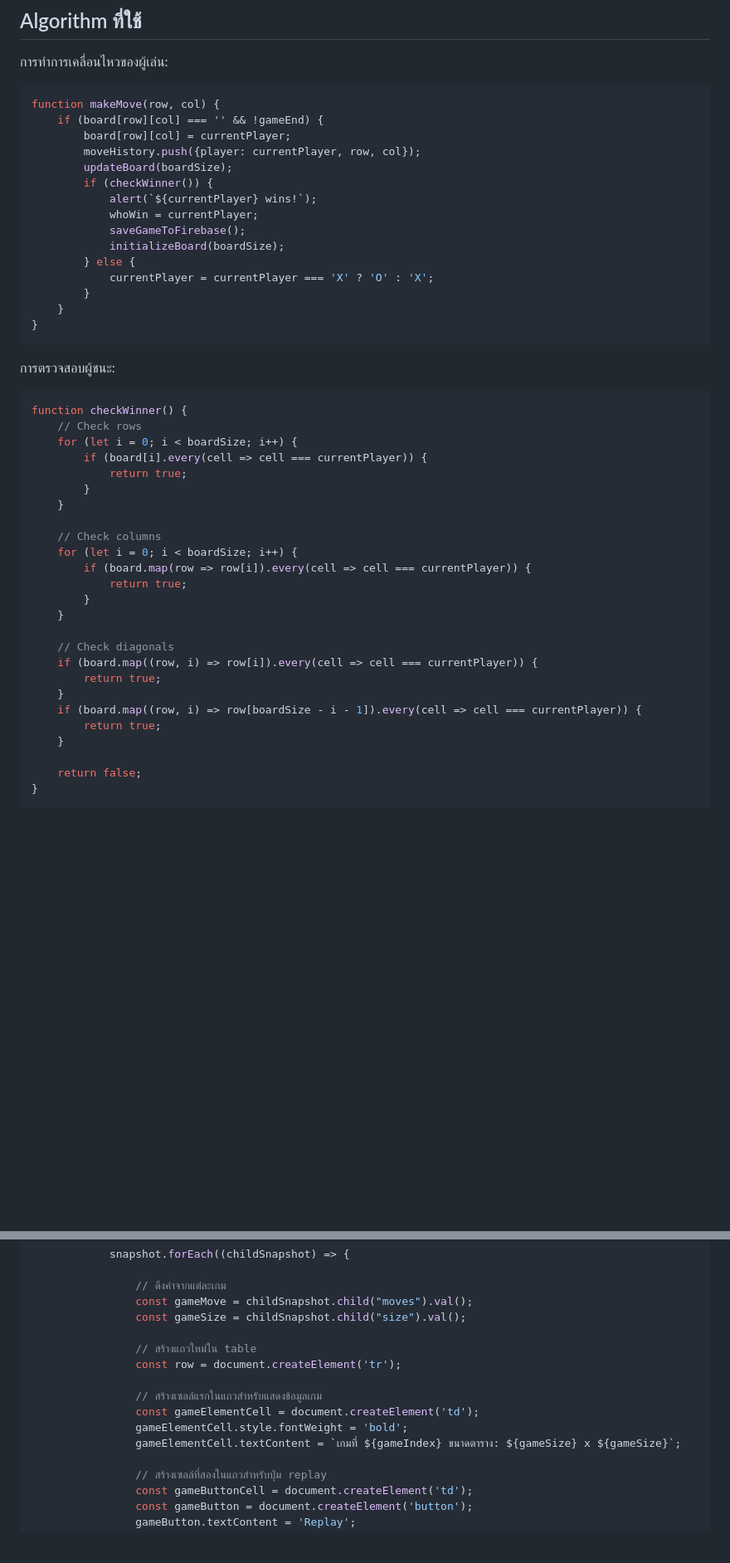
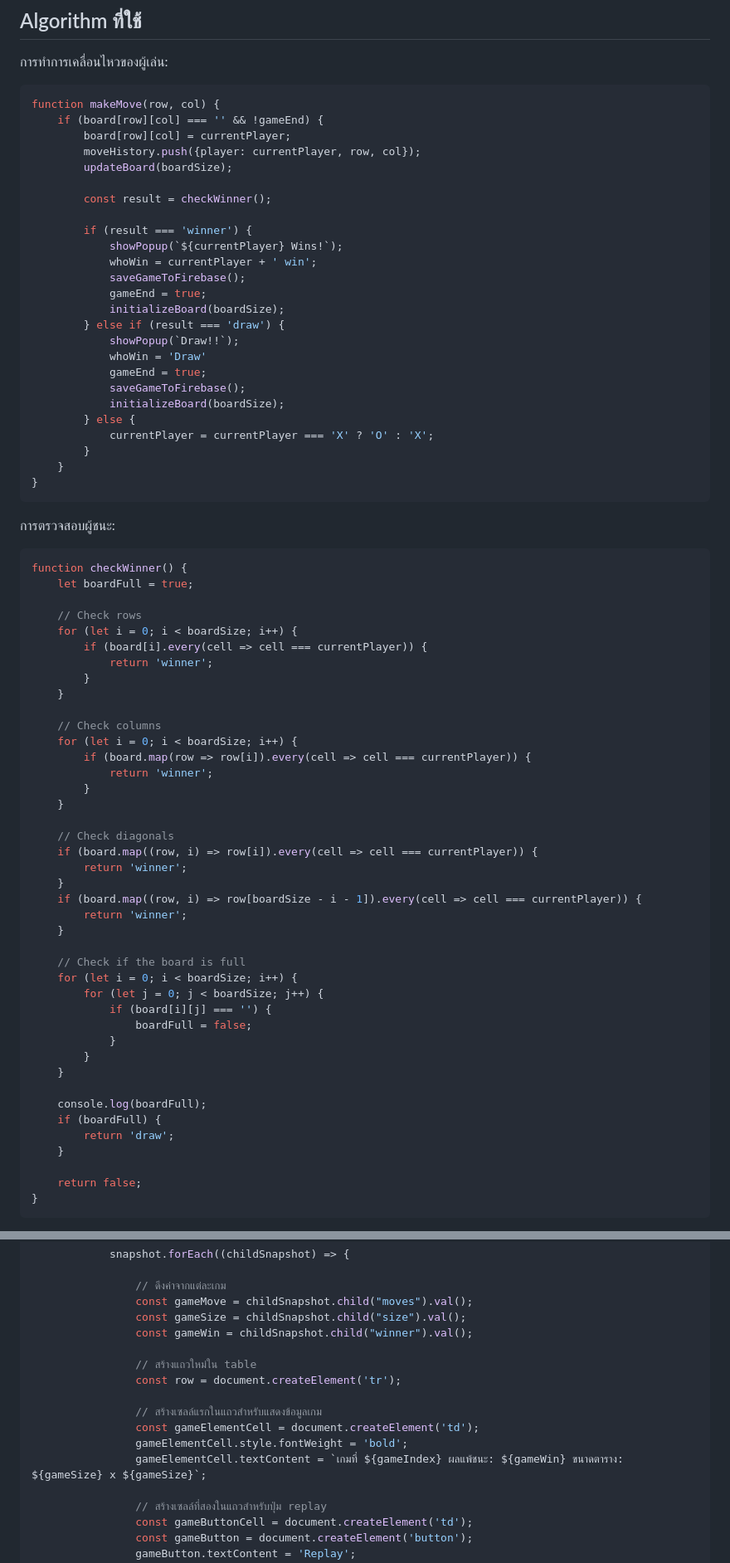
Before and after one commit to Thawatchai-Ponchusang/XO-Game, a Markdown page: README.md, 2 parts joined by grey strips. Shown at 83% size. Rendered like a GitHub page; blank space fills up the shorter version.

````diff
--- a/README.md
+++ b/README.md
@@ -30,9 +36,19 @@ function makeMove(row, col) {
         board[row][col] = currentPlayer;
         moveHistory.push({player: currentPlayer, row, col});
         updateBoard(boardSize);
-        if (checkWinner()) {
-            alert(`${currentPlayer} wins!`);
-            whoWin = currentPlayer;
+
+        const result = checkWinner();
+
+        if (result === 'winner') {
+            showPopup(`${currentPlayer} Wins!`);
+            whoWin = currentPlayer + ' win';
+            saveGameToFirebase();
+            gameEnd = true;
+            initializeBoard(boardSize);
+        } else if (result === 'draw') {
+            showPopup(`Draw!!`);
+            whoWin = 'Draw'
+            gameEnd = true;
             saveGameToFirebase();
             initializeBoard(boardSize);
         } else {
@@ -45,26 +61,42 @@ function makeMove(row, col) {
   การตรวจสอบผู้ชนะ:
 ```js
 function checkWinner() {
+    let boardFull = true;
+
     // Check rows
     for (let i = 0; i < boardSize; i++) {
         if (board[i].every(cell => cell === currentPlayer)) {
-            return true;
+            return 'winner';
         }
     }
 
     // Check columns
     for (let i = 0; i < boardSize; i++) {
         if (board.map(row => row[i]).every(cell => cell === currentPlayer)) {
-            return true;
+            return 'winner';
         }
     }
 
     // Check diagonals
     if (board.map((row, i) => row[i]).every(cell => cell === currentPlayer)) {
-        return true;
+        return 'winner';
     }
     if (board.map((row, i) => row[boardSize - i - 1]).every(cell => cell === currentPlayer)) {
-        return true;
+        return 'winner';
+    }
+
+    // Check if the board is full
+    for (let i = 0; i < boardSize; i++) {
+        for (let j = 0; j < boardSize; j++) {
+            if (board[i][j] === '') {
+                boardFull = false;
+            }
+        }
+    }
+
+    console.log(boardFull);
+    if (boardFull) {
+        return 'draw';
     }
 
     return false;
@@ -107,6 +139,7 @@ function fetchGameHistory() {
                 // ดึงค่าจากแต่ละเกม
                 const gameMove = childSnapshot.child("moves").val();
                 const gameSize = childSnapshot.child("size").val();
+                const gameWin = childSnapshot.child("winner").val();
 
                 // สร้างแถวใหม่ใน table
                 const row = document.createElement('tr');
@@ -114,7 +147,7 @@ function fetchGameHistory() {
                 // สร้างเซลล์แรกในแถวสำหรับแสดงข้อมูลเกม
                 const gameElementCell = document.createElement('td');
                 gameElementCell.style.fontWeight = 'bold';
-                gameElementCell.textContent = `เกมที่ ${gameIndex} ขนาดตาราง: ${gameSize} x ${gameSize}`;
+                gameElementCell.textContent = `เกมที่ ${gameIndex} ผลแพ้ชนะ: ${gameWin} ขนาดตาราง: ${gameSize} x ${gameSize}`;
 
                 // สร้างเซลล์ที่สองในแถวสำหรับปุ่ม replay
                 const gameButtonCell = document.createElement('td');
````
Also changed, not shown: other parts of README.md (+26 -0 lines).
